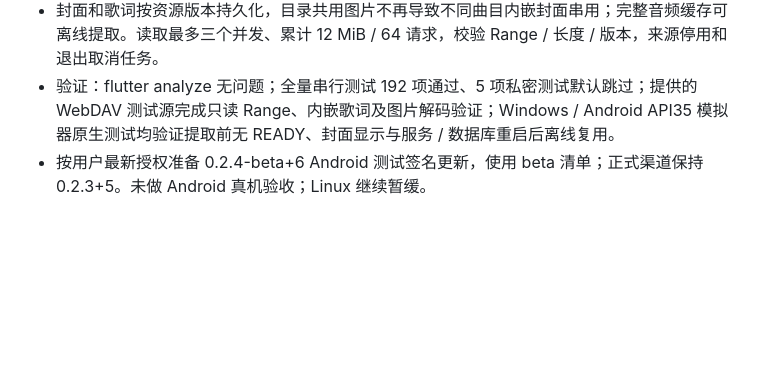
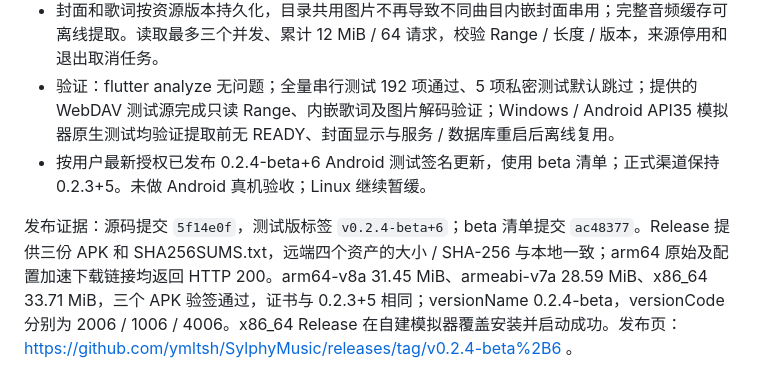
Before and after one commit to ymltsh/SylphyMusic, a Markdown page: docs/PROGRESS.md, the part around the change. GitHub-like rendering; blank space fills up the shorter version.

Commit message:
docs: record verified Android 0.2.4 beta test update

```diff
--- a/docs/PROGRESS.md
+++ b/docs/PROGRESS.md
@@ -551,4 +551,6 @@ EmbyAdapter 改为文本流优先 SRT 转换，外置 LRC 仍优先原格式；
 - 修复 USLT 中文、UTF-8 / UTF-16 LE / BE 歌词解码，支持毫秒 SYLT 转 LRC；内嵌图片优先正面封面。缺失或损坏时回退旁置文件，手动导入歌词始终优先。
 - 封面和歌词按资源版本持久化，目录共用图片不再导致不同曲目内嵌封面串用；完整音频缓存可离线提取。读取最多三个并发、累计 12 MiB / 64 请求，校验 Range / 长度 / 版本，来源停用和退出取消任务。
 - 验证：flutter analyze 无问题；全量串行测试 192 项通过、5 项私密测试默认跳过；提供的 WebDAV 测试源完成只读 Range、内嵌歌词及图片解码验证；Windows / Android API35 模拟器原生测试均验证提取前无 READY、封面显示与服务 / 数据库重启后离线复用。
-- 按用户最新授权准备 0.2.4-beta+6 Android 测试签名更新，使用 beta 清单；正式渠道保持 0.2.3+5。未做 Android 真机验收；Linux 继续暂缓。
+- 按用户最新授权已发布 0.2.4-beta+6 Android 测试签名更新，使用 beta 清单；正式渠道保持 0.2.3+5。未做 Android 真机验收；Linux 继续暂缓。
+
+发布证据：源码提交 `5f14e0f`，测试版标签 `v0.2.4-beta+6`；beta 清单提交 `ac48377`。Release 提供三份 APK 和 SHA256SUMS.txt，远端四个资产的大小 / SHA-256 与本地一致；arm64 原始及配置加速下载链接均返回 HTTP 200。arm64-v8a 31.45 MiB、armeabi-v7a 28.59 MiB、x86_64 33.71 MiB，三个 APK 验签通过，证书与 0.2.3+5 相同；versionName 0.2.4-beta，versionCode 分别为 2006 / 1006 / 4006。x86_64 Release 在自建模拟器覆盖安装并启动成功。发布页：https://github.com/ymltsh/SylphyMusic/releases/tag/v0.2.4-beta%2B6 。
```
Also changed, not shown: update.md (+1 -1 lines).
